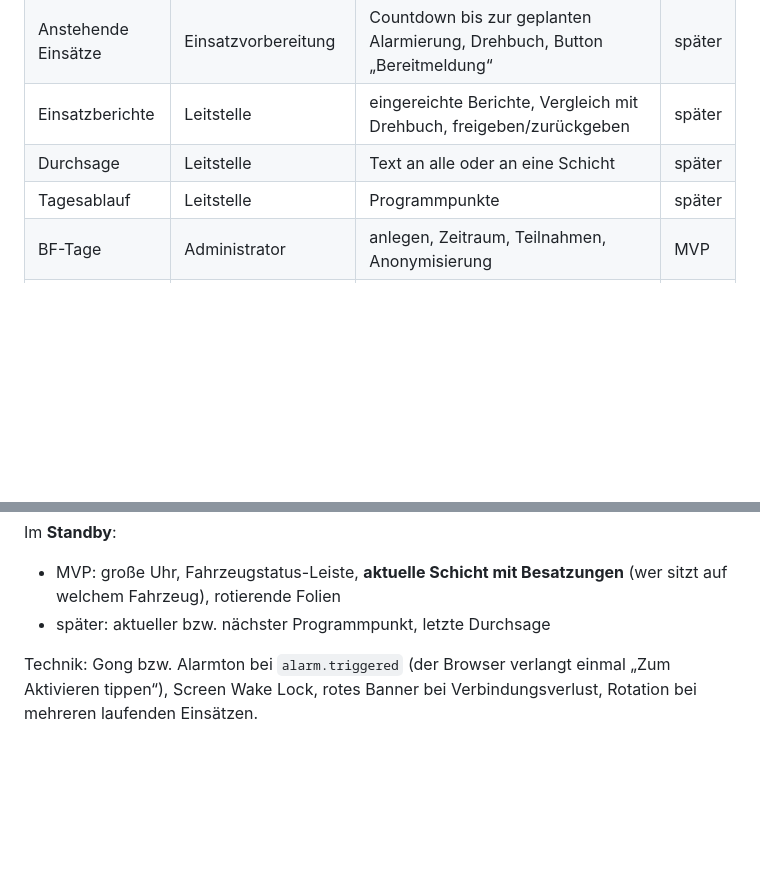
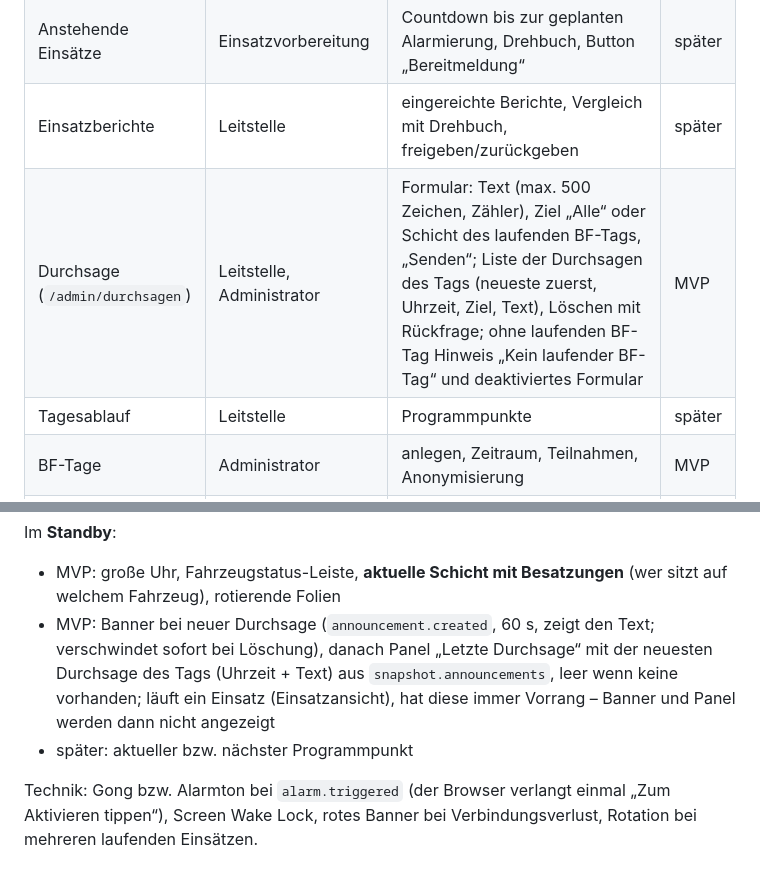
Before and after one commit to hoelzlm/better-bf-tag, a Markdown page: docs/06-clients.md, 2 parts joined by grey strips. GitHub-like rendering; blank space fills up the shorter version.

Commit message:
docs(06-clients): document Durchsage admin page and monitor banner/Letzte Durchsage
Address review feedback: the Durchsage admin screen (/admin/durchsagen)
and the monitor standby banner/"Letzte Durchsage" panel behavior
(ADR 0024) were implemented but not documented in docs/06-clients.md.

```diff
--- a/docs/06-clients.md
+++ b/docs/06-clients.md
@@ -16,7 +16,7 @@ Zielgerät: Laptop bzw. Desktop-Browser. Was sichtbar ist, hängt von der Berech
 | Schichten | Leitstelle | Schichten des BF-Tags, Besatzung per Drag & Drop (Person → Fahrzeug + Funktion), Warnung bei Doppelbesetzung | MVP |
 | Anstehende Einsätze | Einsatzvorbereitung | Countdown bis zur geplanten Alarmierung, Drehbuch, Button „Bereitmeldung“ | später |
 | Einsatzberichte | Leitstelle | eingereichte Berichte, Vergleich mit Drehbuch, freigeben/zurückgeben | später |
-| Durchsage | Leitstelle | Text an alle oder an eine Schicht | später |
+| Durchsage (`/admin/durchsagen`) | Leitstelle, Administrator | Formular: Text (max. 500 Zeichen, Zähler), Ziel „Alle“ oder Schicht des laufenden BF-Tags, „Senden“; Liste der Durchsagen des Tags (neueste zuerst, Uhrzeit, Ziel, Text), Löschen mit Rückfrage; ohne laufenden BF-Tag Hinweis „Kein laufender BF-Tag“ und deaktiviertes Formular | MVP |
 | Tagesablauf | Leitstelle | Programmpunkte | später |
 | BF-Tage | Administrator | anlegen, Zeitraum, Teilnahmen, Anonymisierung | MVP |
 | Personen | Administrator | Personentyp, Berechtigung, Feuerwehr, Geräte, QR-Codes drucken | MVP |
@@ -48,7 +48,11 @@ Bei einem **laufenden Einsatz**:
 Im **Standby**:
 - MVP: große Uhr, Fahrzeugstatus-Leiste, **aktuelle Schicht mit Besatzungen** (wer sitzt auf
   welchem Fahrzeug), rotierende Folien
-- später: aktueller bzw. nächster Programmpunkt, letzte Durchsage
+- MVP: Banner bei neuer Durchsage (`announcement.created`, 60 s, zeigt den Text; verschwindet
+  sofort bei Löschung), danach Panel „Letzte Durchsage“ mit der neuesten Durchsage des Tags
+  (Uhrzeit + Text) aus `snapshot.announcements`, leer wenn keine vorhanden; läuft ein Einsatz
+  (Einsatzansicht), hat diese immer Vorrang – Banner und Panel werden dann nicht angezeigt
+- später: aktueller bzw. nächster Programmpunkt
 
 Technik: Gong bzw. Alarmton bei `alarm.triggered` (der Browser verlangt einmal „Zum Aktivieren
 tippen“), Screen Wake Lock, rotes Banner bei Verbindungsverlust, Rotation bei mehreren laufenden
```
